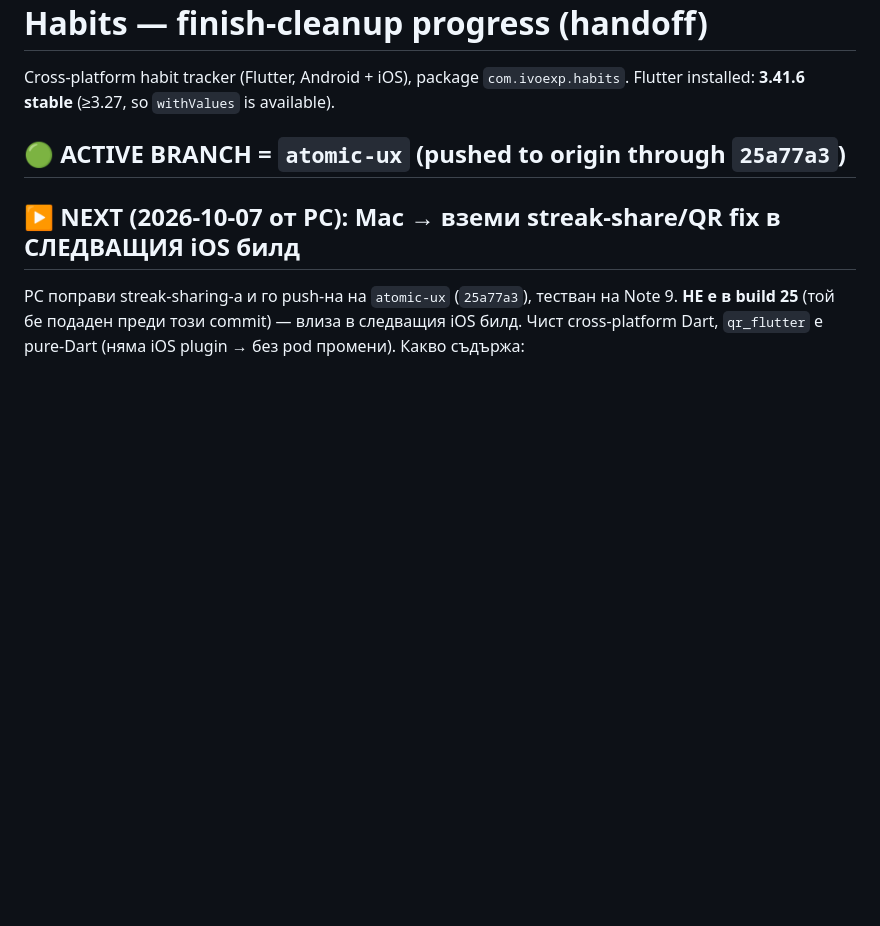
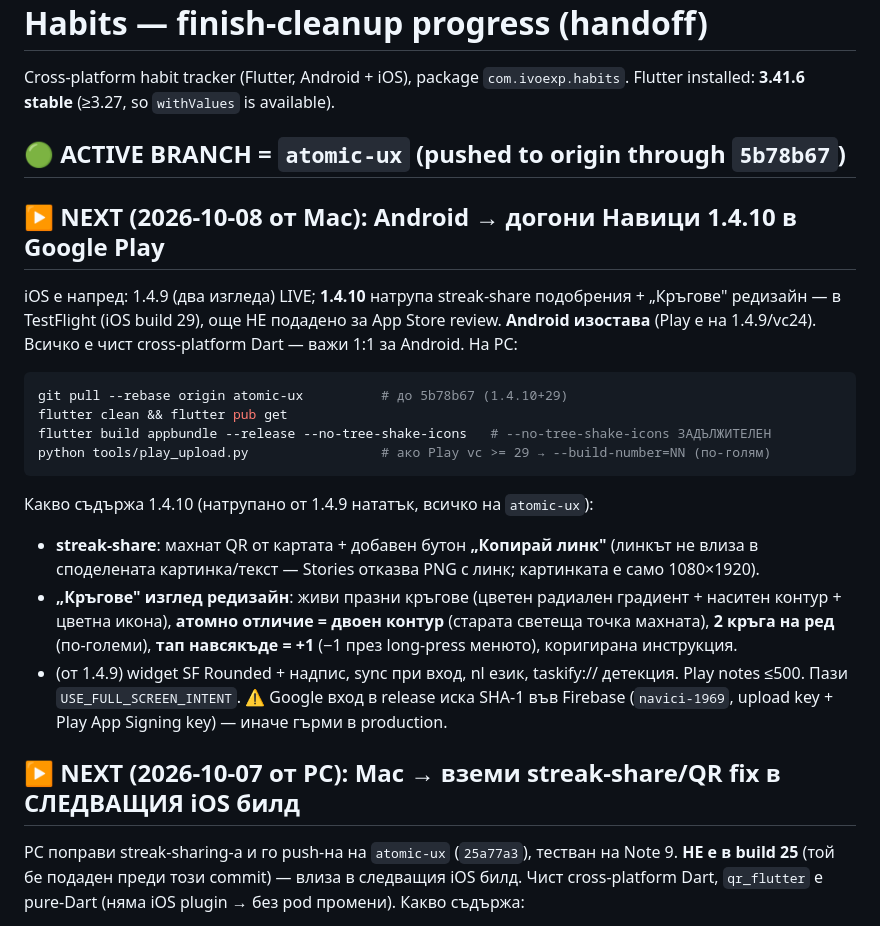
Before and after one commit to ivoexp1969/habits, a Markdown page: CLAUDE.md, the part around the change. GitHub-like rendering; blank space fills up the shorter version.

Commit message:
docs: Android handoff за 1.4.10 (streak-share copy-link + Кръгове редизайн)

````diff
--- a/CLAUDE.md
+++ b/CLAUDE.md
@@ -3,7 +3,27 @@
 Cross-platform habit tracker (Flutter, Android + iOS), package `com.ivoexp.habits`.
 Flutter installed: **3.41.6 stable** (≥3.27, so `withValues` is available).
 
-## 🟢 ACTIVE BRANCH = `atomic-ux` (pushed to origin through `25a77a3`)
+## 🟢 ACTIVE BRANCH = `atomic-ux` (pushed to origin through `5b78b67`)
+
+## ▶️ NEXT (2026-10-08 от Mac): Android → догони Навици 1.4.10 в Google Play
+iOS е напред: 1.4.9 (два изгледа) LIVE; **1.4.10** натрупа streak-share подобрения + „Кръгове"
+редизайн — в TestFlight (iOS build 29), още НЕ подадено за App Store review. **Android изостава**
+(Play е на 1.4.9/vc24). Всичко е чист cross-platform Dart — важи 1:1 за Android. На PC:
+```bash
+git pull --rebase origin atomic-ux          # до 5b78b67 (1.4.10+29)
+flutter clean && flutter pub get
+flutter build appbundle --release --no-tree-shake-icons   # --no-tree-shake-icons ЗАДЪЛЖИТЕЛЕН
+python tools/play_upload.py                 # ако Play vc >= 29 → --build-number=NN (по-голям)
+```
+Какво съдържа 1.4.10 (натрупано от 1.4.9 нататък, всичко на `atomic-ux`):
+- **streak-share**: махнат QR от картата + добавен бутон **„Копирай линк"** (линкът не влиза в
+  споделената картинка/текст — Stories отказва PNG с линк; картинката е само 1080×1920).
+- **„Кръгове" изглед редизайн**: живи празни кръгове (цветен радиален градиент + наситен контур +
+  цветна икона), **атомно отличие = двоен контур** (старата светеща точка махната), **2 кръга на
+  ред** (по-големи), **тап навсякъде = +1** (−1 през long-press менюто), коригирана инструкция.
+- (от 1.4.9) widget SF Rounded + надпис, sync при вход, nl език, taskify:// детекция.
+Play notes ≤500. Пази `USE_FULL_SCREEN_INTENT`. ⚠️ Google вход в release иска SHA-1 във Firebase
+(`navici-1969`, upload key + Play App Signing key) — иначе гърми в production.
 
 ## ▶️ NEXT (2026-10-07 от PC): Мас → вземи streak-share/QR fix в СЛЕДВАЩИЯ iOS билд
 PC поправи streak-sharing-а и го push-на на `atomic-ux` (`25a77a3`), тестван на Note 9. **НЕ е в
````
